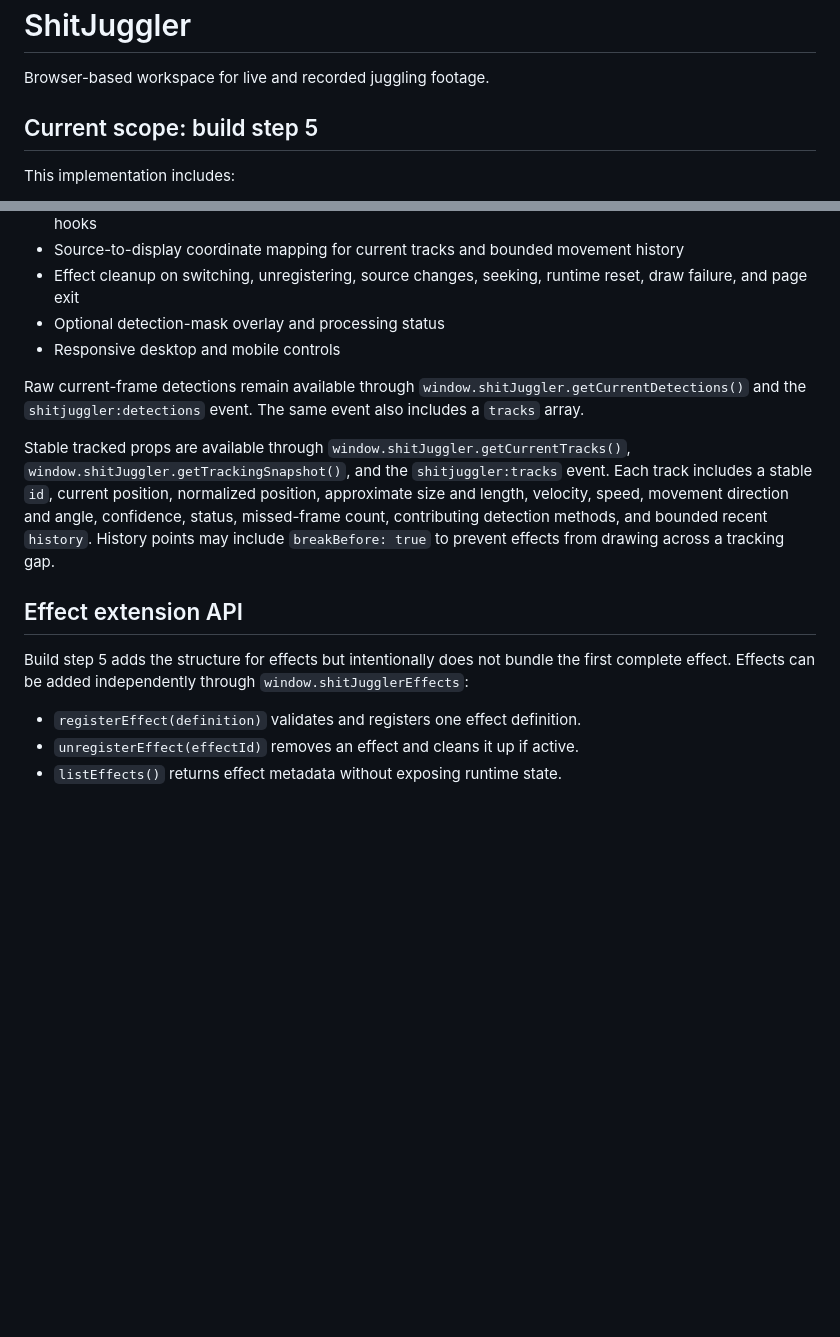
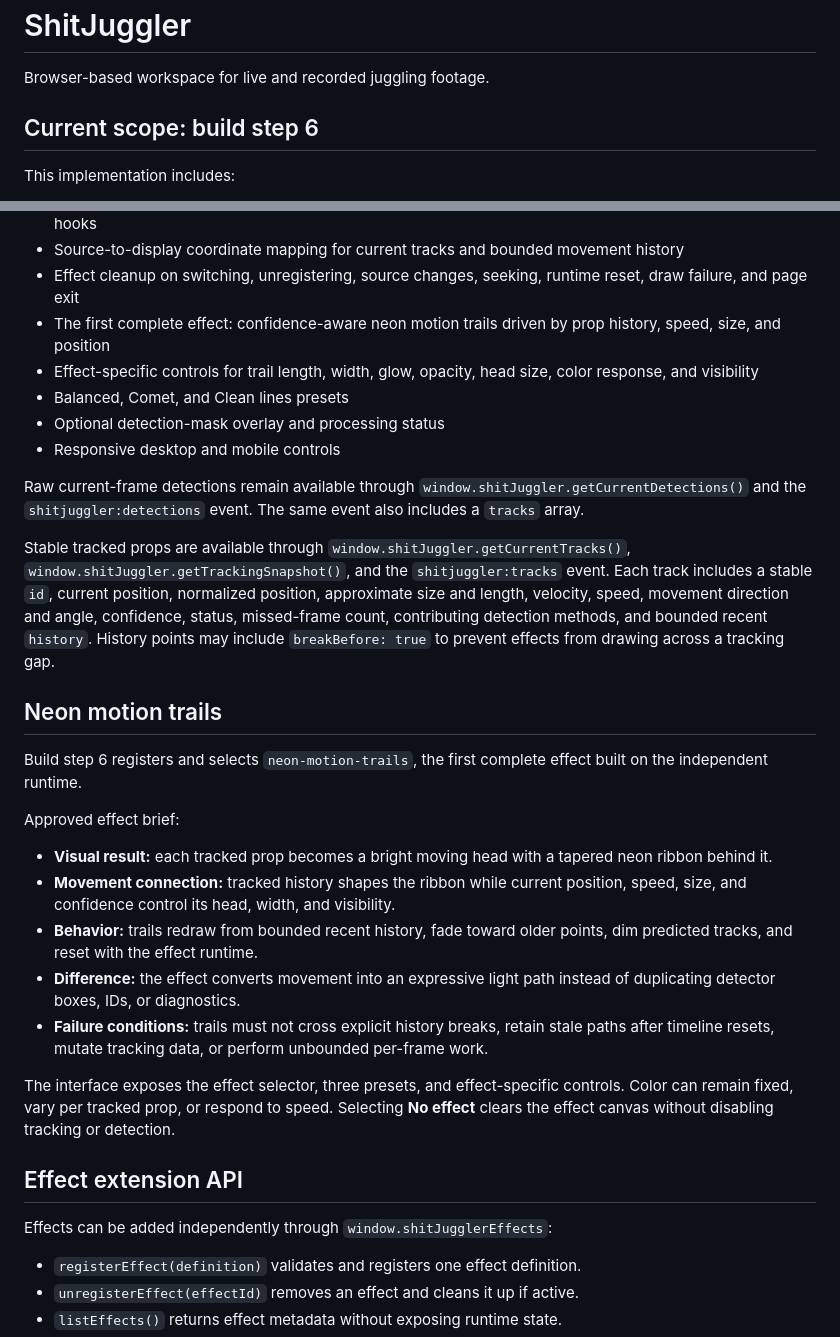
Before and after one commit to bemilbandin-ops/shitjuggler, a Markdown page: README.md, 2 parts joined by grey strips. Drawn GitHub-style; blank space fills up the shorter version.

Commit message:
Document build step 6 motion trails

```diff
--- a/README.md
+++ b/README.md
@@ -2,7 +2,7 @@
 
 Browser-based workspace for live and recorded juggling footage.
 
-## Current scope: build step 5
+## Current scope: build step 6
 
 This implementation includes:
 
@@ -25,6 +25,9 @@ This implementation includes:
 - Effect-definition validation for unique IDs, effect briefs, movement inputs, controls, presets, and lifecycle hooks
 - Source-to-display coordinate mapping for current tracks and bounded movement history
 - Effect cleanup on switching, unregistering, source changes, seeking, runtime reset, draw failure, and page exit
+- The first complete effect: confidence-aware neon motion trails driven by prop history, speed, size, and position
+- Effect-specific controls for trail length, width, glow, opacity, head size, color response, and visibility
+- Balanced, Comet, and Clean lines presets
 - Optional detection-mask overlay and processing status
 - Responsive desktop and mobile controls
 
@@ -32,9 +35,23 @@ Raw current-frame detections remain available through `window.shitJuggler.getCur
 
 Stable tracked props are available through `window.shitJuggler.getCurrentTracks()`, `window.shitJuggler.getTrackingSnapshot()`, and the `shitjuggler:tracks` event. Each track includes a stable `id`, current position, normalized position, approximate size and length, velocity, speed, movement direction and angle, confidence, status, missed-frame count, contributing detection methods, and bounded recent `history`. History points may include `breakBefore: true` to prevent effects from drawing across a tracking gap.
 
+## Neon motion trails
+
+Build step 6 registers and selects `neon-motion-trails`, the first complete effect built on the independent runtime.
+
+Approved effect brief:
+
+- **Visual result:** each tracked prop becomes a bright moving head with a tapered neon ribbon behind it.
+- **Movement connection:** tracked history shapes the ribbon while current position, speed, size, and confidence control its head, width, and visibility.
+- **Behavior:** trails redraw from bounded recent history, fade toward older points, dim predicted tracks, and reset with the effect runtime.
+- **Difference:** the effect converts movement into an expressive light path instead of duplicating detector boxes, IDs, or diagnostics.
+- **Failure conditions:** trails must not cross explicit history breaks, retain stale paths after timeline resets, mutate tracking data, or perform unbounded per-frame work.
+
+The interface exposes the effect selector, three presets, and effect-specific controls. Color can remain fixed, vary per tracked prop, or respond to speed. Selecting **No effect** clears the effect canvas without disabling tracking or detection.
+
 ## Effect extension API
 
-Build step 5 adds the structure for effects but intentionally does not bundle the first complete effect. Effects can be added independently through `window.shitJugglerEffects`:
+Effects can be added independently through `window.shitJugglerEffects`:
 
 - `registerEffect(definition)` validates and registers one effect definition.
 - `unregisterEffect(effectId)` removes an effect and cleans it up if active.
```
Also changed, not shown: other parts of README.md (+3 -3 lines).
